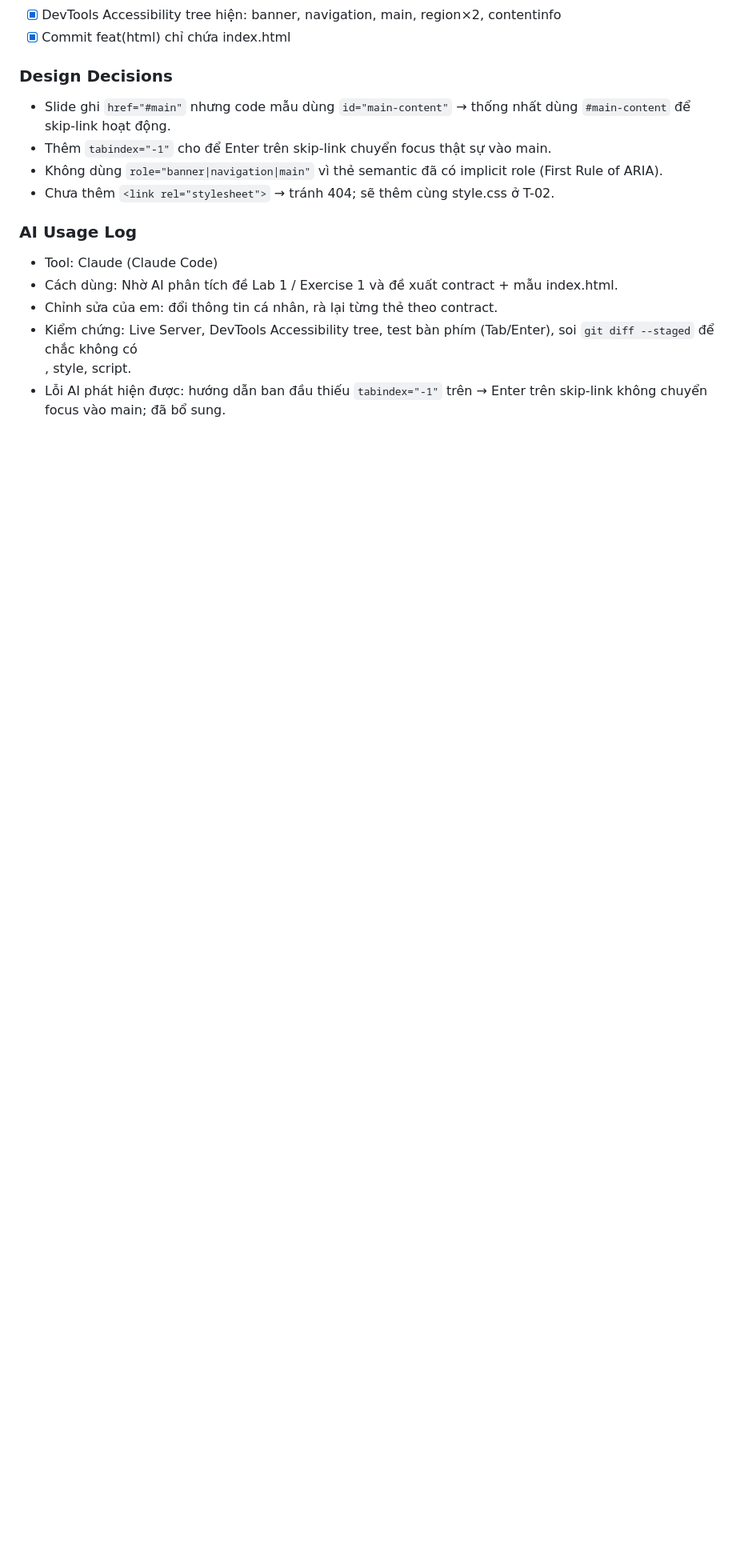
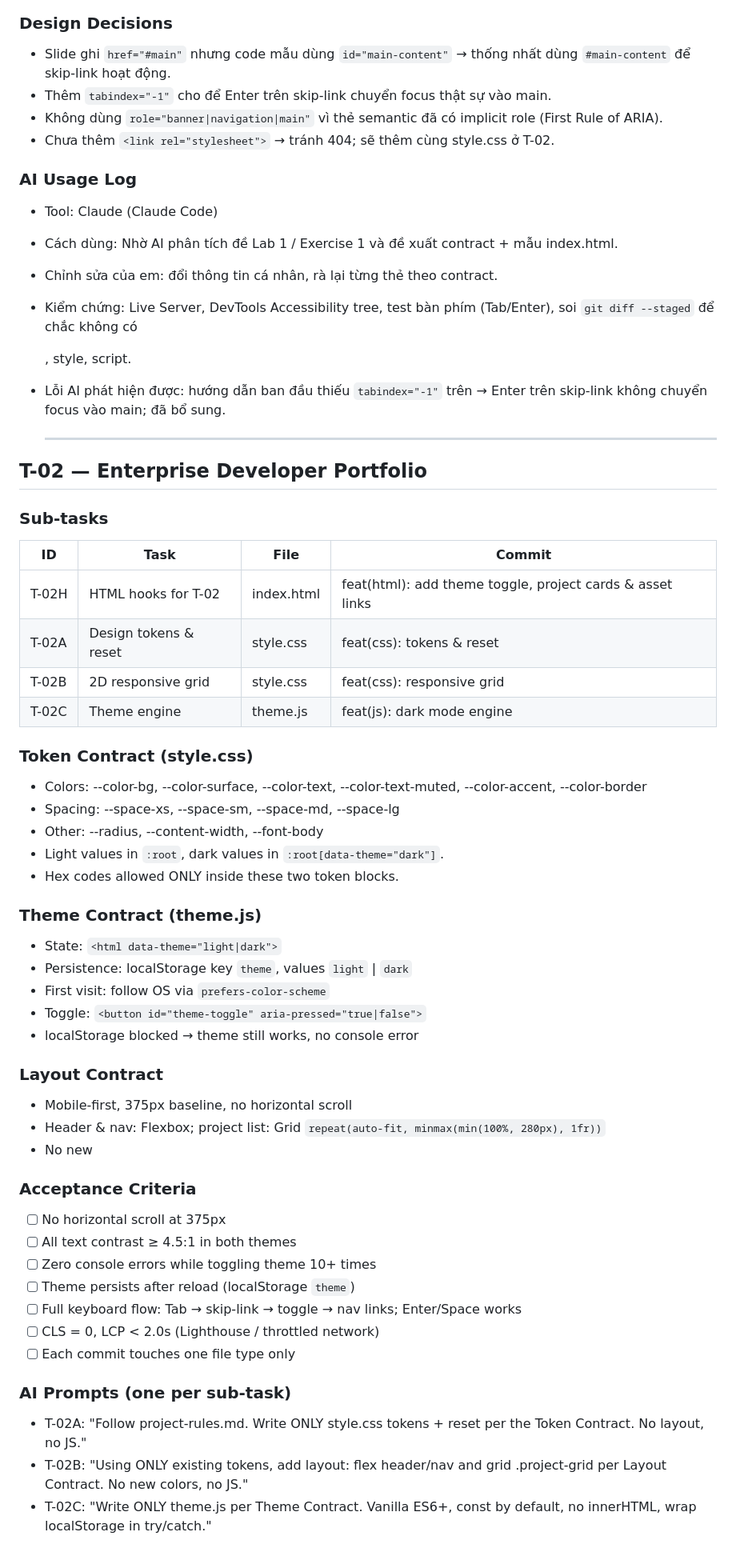
Before and after one commit to vanthien1462006-dotcom/24521671_VoVanThien_LAB1, a Markdown page: TASK_DECOMPOSITION.md, the part around the change. Shown at 80% size. GitHub-like rendering; blank space fills up the shorter version.

Commit message:
docs(spec): define T-02 contracts

```diff
--- a/TASK_DECOMPOSITION.md
+++ b/TASK_DECOMPOSITION.md
@@ -51,3 +51,53 @@ body
   soi `git diff --staged` để chắc không có <div>, style, script.
 - Lỗi AI phát hiện được: hướng dẫn ban đầu thiếu `tabindex="-1"` trên <main>
   → Enter trên skip-link không chuyển focus vào main; đã bổ sung.
+
+  ---
+
+## T-02 — Enterprise Developer Portfolio
+
+### Sub-tasks
+| ID    | Task                     | File      | Commit                         |
+|-------|--------------------------|-----------|--------------------------------|
+| T-02H | HTML hooks for T-02      | index.html| feat(html): add theme toggle, project cards & asset links |
+| T-02A | Design tokens & reset    | style.css | feat(css): tokens & reset      |
+| T-02B | 2D responsive grid       | style.css | feat(css): responsive grid     |
+| T-02C | Theme engine             | theme.js  | feat(js): dark mode engine     |
+
+### Token Contract (style.css)
+- Colors: --color-bg, --color-surface, --color-text, --color-text-muted,
+  --color-accent, --color-border
+- Spacing: --space-xs, --space-sm, --space-md, --space-lg
+- Other: --radius, --content-width, --font-body
+- Light values in `:root`, dark values in `:root[data-theme="dark"]`.
+- Hex codes allowed ONLY inside these two token blocks.
+
+### Theme Contract (theme.js)
+- State: `<html data-theme="light|dark">`
+- Persistence: localStorage key `theme`, values `light` | `dark`
+- First visit: follow OS via `prefers-color-scheme`
+- Toggle: `<button id="theme-toggle" aria-pressed="true|false">`
+- localStorage blocked → theme still works, no console error
+
+### Layout Contract
+- Mobile-first, 375px baseline, no horizontal scroll
+- Header & nav: Flexbox; project list: Grid
+  `repeat(auto-fit, minmax(min(100%, 280px), 1fr))`
+- No new <div>
+
+### Acceptance Criteria
+- [ ] No horizontal scroll at 375px
+- [ ] All text contrast ≥ 4.5:1 in both themes
+- [ ] Zero console errors while toggling theme 10+ times
+- [ ] Theme persists after reload (localStorage `theme`)
+- [ ] Full keyboard flow: Tab → skip-link → toggle → nav links; Enter/Space works
+- [ ] CLS = 0, LCP < 2.0s (Lighthouse / throttled network)
+- [ ] Each commit touches one file type only
+
+### AI Prompts (one per sub-task)
+- T-02A: "Follow project-rules.md. Write ONLY style.css tokens + reset per the
+  Token Contract. No layout, no JS."
+- T-02B: "Using ONLY existing tokens, add layout: flex header/nav and grid
+  .project-grid per Layout Contract. No new colors, no JS."
+- T-02C: "Write ONLY theme.js per Theme Contract. Vanilla ES6+, const by default,
+  no innerHTML, wrap localStorage in try/catch."
```
